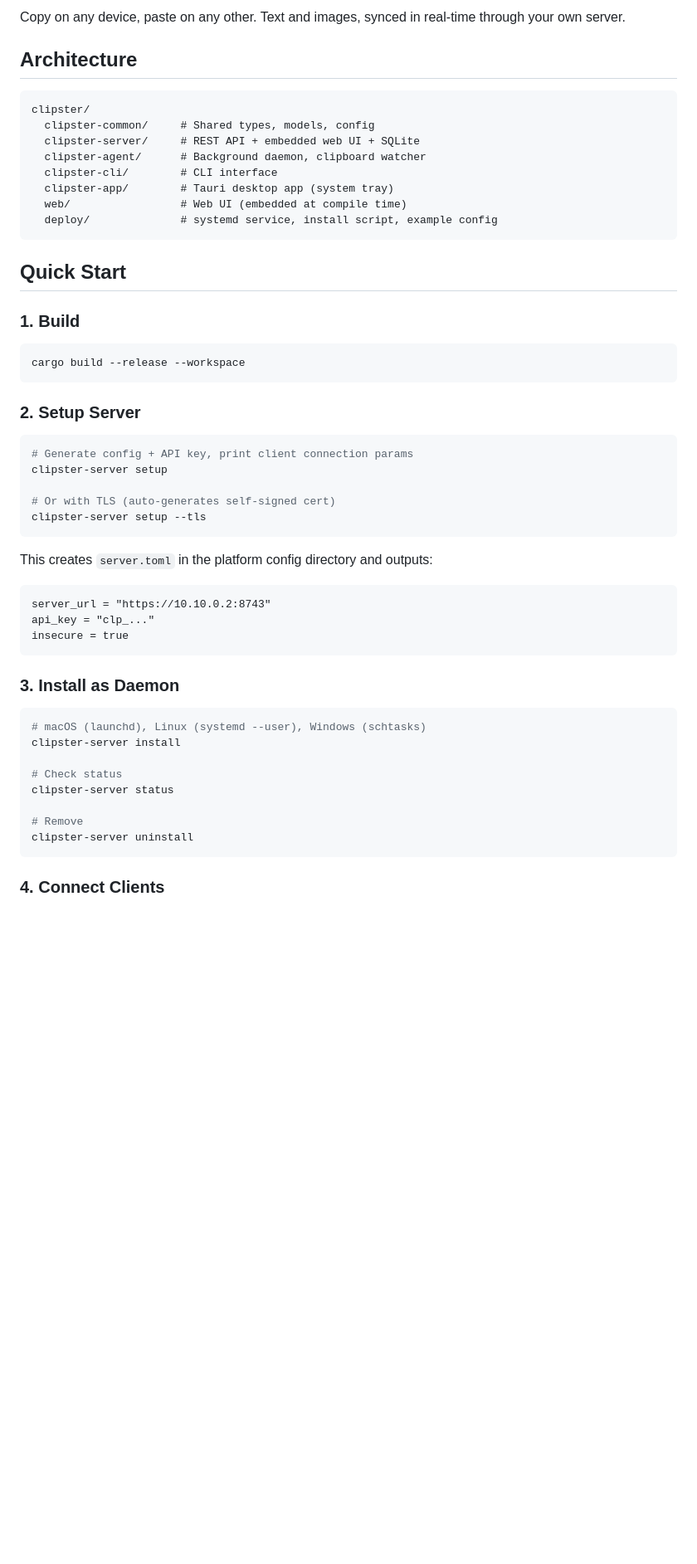
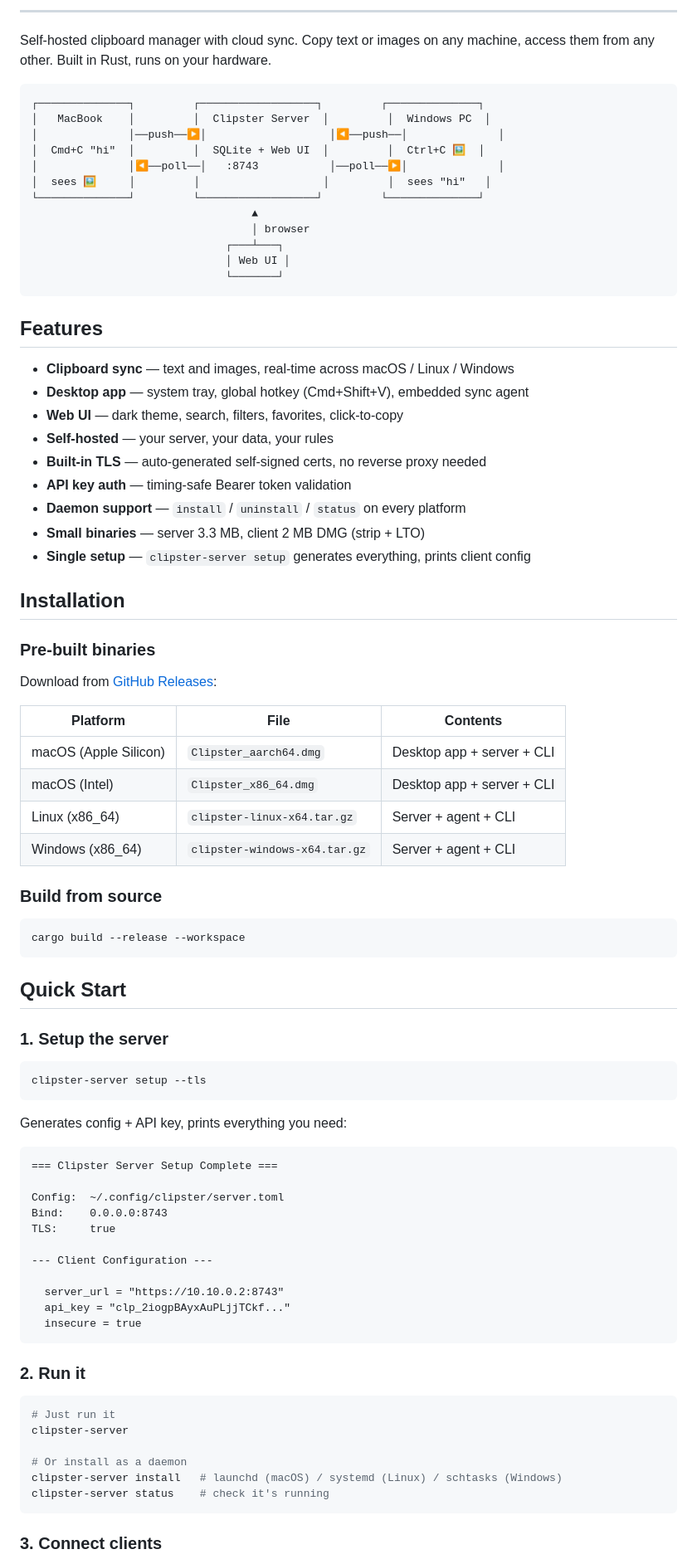
Before and after one commit to calibrae/clipster, a Markdown page: README.md, the part around one of its changes. Shown at 83% size. Drawn GitHub-style; blank space fills up the shorter version.

Commit message:
README: proper docs with badges, architecture diagram, quick start

````diff
--- a/README.md
+++ b/README.md
@@ -4,57 +13,88 @@ Cross-platform clipboard manager with cloud sync. Self-hosted, built in Rust.
 
-Copy on any device, paste on any other. Text and images, synced in real-time through your own server.
+---
 
-## Architecture
+Self-hosted clipboard manager with cloud sync. Copy text or images on any machine, access them from any other. Built in Rust, runs on your hardware.
 
 ```
-clipster/
-  clipster-common/     # Shared types, models, config
-  clipster-server/     # REST API + embedded web UI + SQLite
-  clipster-agent/      # Background daemon, clipboard watcher
-  clipster-cli/        # CLI interface
-  clipster-app/        # Tauri desktop app (system tray)
-  web/                 # Web UI (embedded at compile time)
-  deploy/              # systemd service, install script, example config
+┌──────────────┐         ┌──────────────────┐         ┌──────────────┐
+│   MacBook    │         │  Clipster Server  │         │  Windows PC  │
+│              │──push──▶│                   │◀──push──│              │
+│  Cmd+C "hi"  │         │  SQLite + Web UI  │         │  Ctrl+C 🖼️  │
+│              │◀──poll──│   :8743           │──poll──▶│              │
+│  sees 🖼️     │         │                   │         │  sees "hi"   │
+└──────────────┘         └──────────────────┘         └──────────────┘
+                                  ▲
+                                  │ browser
+                              ┌───┴───┐
+                              │ Web UI │
+                              └───────┘
 ```
 
-## Quick Start
+## Features
 
-### 1. Build
+- **Clipboard sync** — text and images, real-time across macOS / Linux / Windows
+- **Desktop app** — system tray, global hotkey (Cmd+Shift+V), embedded sync agent
+- **Web UI** — dark theme, search, filters, favorites, click-to-copy
+- **Self-hosted** — your server, your data, your rules
+- **Built-in TLS** — auto-generated self-signed certs, no reverse proxy needed
+- **API key auth** — timing-safe Bearer token validation
+- **Daemon support** — `install` / `uninstall` / `status` on every platform
+- **Small binaries** — server 3.3 MB, client 2 MB DMG (strip + LTO)
+- **Single setup** — `clipster-server setup` generates everything, prints client config
+
+## Installation
+
+### Pre-built binaries
+
+Download from [GitHub Releases](https://github.com/calibrae/clipster/releases/latest):
+
+| Platform | File | Contents |
+|---|---|---|
+| macOS (Apple Silicon) | `Clipster_aarch64.dmg` | Desktop app + server + CLI |
+| macOS (Intel) | `Clipster_x86_64.dmg` | Desktop app + server + CLI |
+| Linux (x86_64) | `clipster-linux-x64.tar.gz` | Server + agent + CLI |
+| Windows (x86_64) | `clipster-windows-x64.tar.gz` | Server + agent + CLI |
+
+### Build from source
 
 ```bash
 cargo build --release --workspace
 ```
 
-### 2. Setup Server
+## Quick Start
+
+### 1. Setup the server
 
 ```bash
-# Generate config + API key, print client connection params
-clipster-server setup
-
-# Or with TLS (auto-generates self-signed cert)
 clipster-server setup --tls
 ```
 
-This creates `server.toml` in the platform config directory and outputs:
+Generates config + API key, prints everything you need:
 
 ```
-server_url = "https://10.10.0.2:8743"
-api_key = "clp_..."
-insecure = true
+=== Clipster Server Setup Complete ===
+
+Config:  ~/.config/clipster/server.toml
+Bind:    0.0.0.0:8743
+TLS:     true
+
+--- Client Configuration ---
+
+  server_url = "https://10.10.0.2:8743"
+  api_key = "clp_2iogpBAyxAuPLjjTCkf..."
+  insecure = true
 ```
 
-### 3. Install as Daemon
+### 2. Run it
 
 ```bash
-# macOS (launchd), Linux (systemd --user), Windows (schtasks)
-clipster-server install
+# Just run it
+clipster-server
 
-# Check status
-clipster-server status
-
-# Remove
-clipster-server uninstall
+# Or install as a daemon
+clipster-server install   # launchd (macOS) / systemd (Linux) / schtasks (Windows)
+clipster-server status    # check it's running
 ```
 
-### 4. Connect Clients
+### 3. Connect clients
 
````
Also changed, not shown: other parts of README.md (+48 -40 lines).
